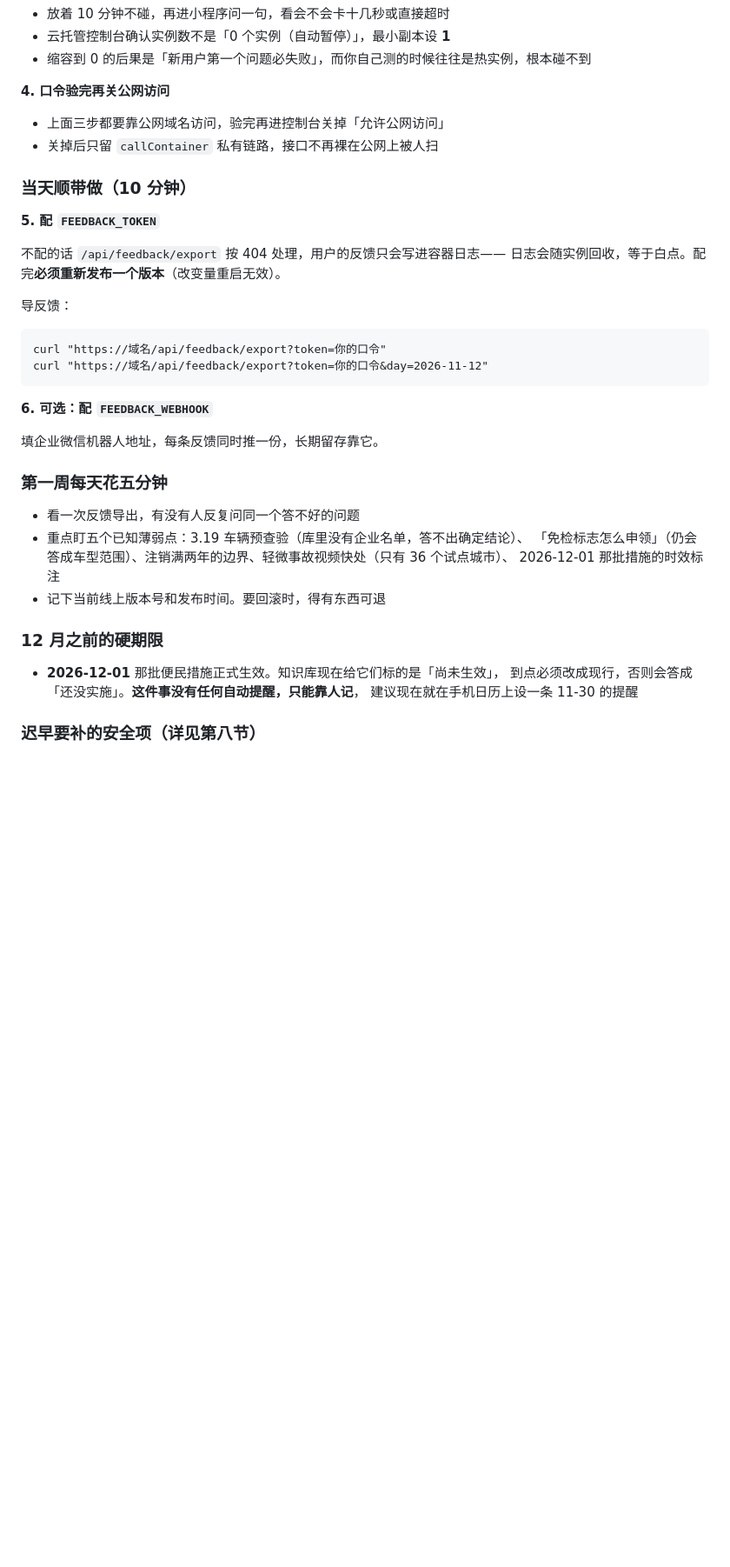
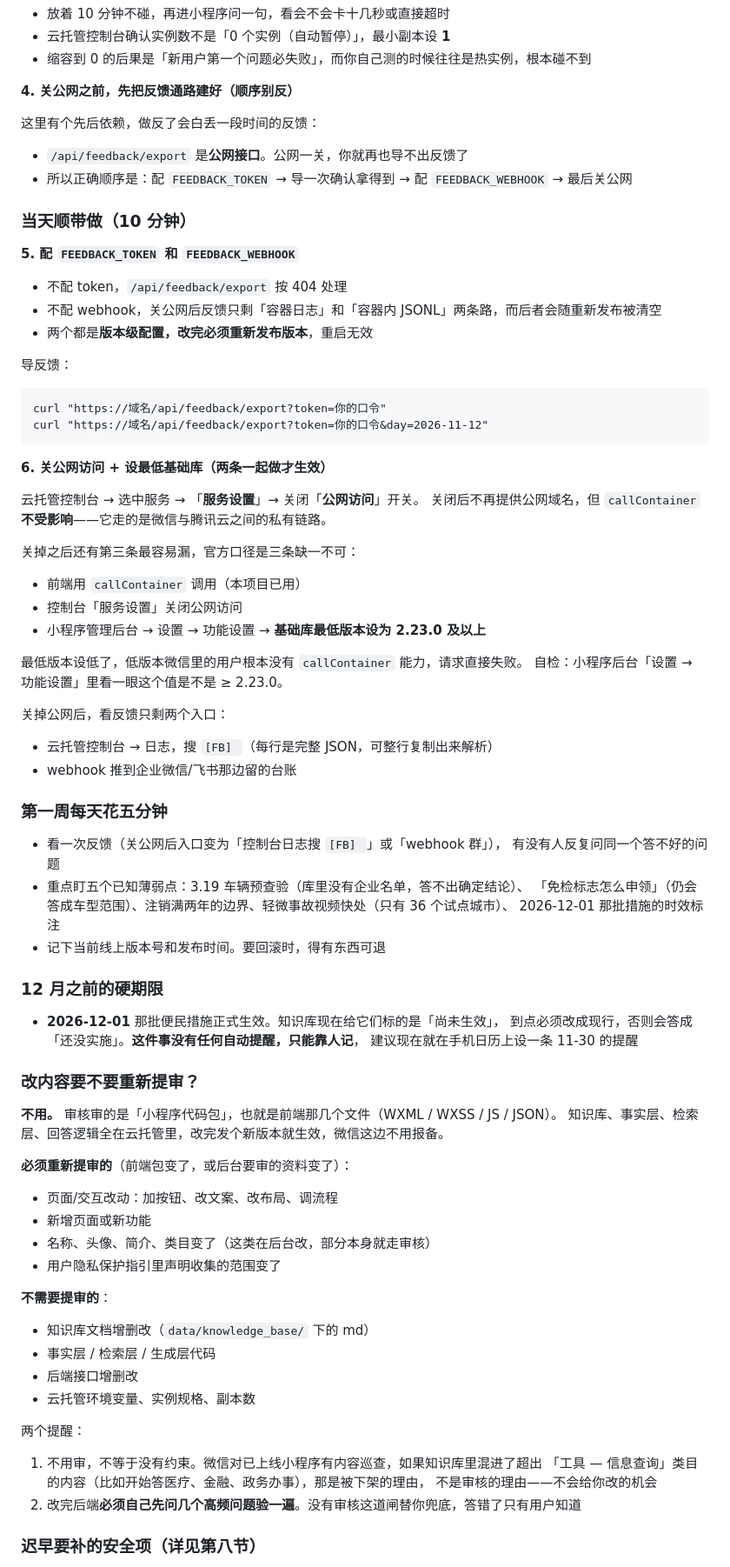
Before and after one commit to 292271595/chejia-guifu, a Markdown page: 上架行动清单.md, the part around the change. Shown at 87% size. GitHub-like rendering; blank space fills up the shorter version.

Commit message:
docs: 关公网与反馈导出互相打架——补正确顺序、最低基础库 2.23.0、改内容是否需提审
上架清单第九节原写「验完再关公网」，但 /api/feedback/export 是公网接口，
公网一关就再也导不出反馈。改成先建反馈通路再关，并给出关后的两个替代入口。

另外补一条一直没人提的：官方口径是三条缺一不可——callContainer +
关公网 + 后台最低基础库 >= 2.23.0。前两条项目早有，第三条没有。

新增「改内容要不要重新提审」：审核审前端代码包，知识库与后端改动不需要提审。

````diff
--- a/上架行动清单.md
+++ b/上架行动清单.md
@@ -181,17 +181,20 @@
 - 云托管控制台确认实例数不是「0 个实例（自动暂停）」，最小副本设 **1**
 - 缩容到 0 的后果是「新用户第一个问题必失败」，而你自己测的时候往往是热实例，根本碰不到
 
-**4. 口令验完再关公网访问**
+**4. 关公网之前，先把反馈通路建好（顺序别反）**
 
-- 上面三步都要靠公网域名访问，验完再进控制台关掉「允许公网访问」
-- 关掉后只留 `callContainer` 私有链路，接口不再裸在公网上被人扫
+这里有个先后依赖，做反了会白丢一段时间的反馈：
+
+- `/api/feedback/export` 是**公网接口**。公网一关，你就再也导不出反馈了
+- 所以正确顺序是：配 `FEEDBACK_TOKEN` → 导一次确认拿得到 → 配 `FEEDBACK_WEBHOOK` → 最后关公网
 
 ### 当天顺带做（10 分钟）
 
-**5. 配 `FEEDBACK_TOKEN`**
+**5. 配 `FEEDBACK_TOKEN` 和 `FEEDBACK_WEBHOOK`**
 
-不配的话 `/api/feedback/export` 按 404 处理，用户的反馈只会写进容器日志——
-日志会随实例回收，等于白点。配完**必须重新发布一个版本**（改变量重启无效）。
+- 不配 token，`/api/feedback/export` 按 404 处理
+- 不配 webhook，关公网后反馈只剩「容器日志」和「容器内 JSONL」两条路，而后者会随重新发布被清空
+- 两个都是**版本级配置，改完必须重新发布版本**，重启无效
 
 导反馈：
 
@@ -200,13 +203,29 @@ curl "https://域名/api/feedback/export?token=你的口令"
 curl "https://域名/api/feedback/export?token=你的口令&day=2026-11-12"
 ```
 
-**6. 可选：配 `FEEDBACK_WEBHOOK`**
+**6. 关公网访问 + 设最低基础库（两条一起做才生效）**
 
-填企业微信机器人地址，每条反馈同时推一份，长期留存靠它。
+云托管控制台 → 选中服务 → 「**服务设置**」→ 关闭「**公网访问**」开关。
+关闭后不再提供公网域名，但 `callContainer` **不受影响**——它走的是微信与腾讯云之间的私有链路。
+
+关掉之后还有第三条最容易漏，官方口径是三条缺一不可：
+
+- 前端用 `callContainer` 调用（本项目已用）
+- 控制台「服务设置」关闭公网访问
+- 小程序管理后台 → 设置 → 功能设置 → **基础库最低版本设为 2.23.0 及以上**
+
+最低版本设低了，低版本微信里的用户根本没有 `callContainer` 能力，请求直接失败。
+自检：小程序后台「设置 → 功能设置」里看一眼这个值是不是 ≥ 2.23.0。
+
+关掉公网后，看反馈只剩两个入口：
+
+- 云托管控制台 → 日志，搜 `[FB] `（每行是完整 JSON，可整行复制出来解析）
+- webhook 推到企业微信/飞书那边留的台账
 
 ### 第一周每天花五分钟
 
-- 看一次反馈导出，有没有人反复问同一个答不好的问题
+- 看一次反馈（关公网后入口变为「控制台日志搜 `[FB] `」或「webhook 群」），
+  有没有人反复问同一个答不好的问题
 - 重点盯五个已知薄弱点：3.19 车辆预查验（库里没有企业名单，答不出确定结论）、
   「免检标志怎么申领」（仍会答成车型范围）、注销满两年的边界、轻微事故视频快处（只有 36 个试点城市）、
   2026-12-01 那批措施的时效标注
@@ -218,6 +237,32 @@ curl "https://域名/api/feedback/export?token=你的口令&day=2026-11-12"
   到点必须改成现行，否则会答成「还没实施」。**这件事没有任何自动提醒，只能靠人记**，
   建议现在就在手机日历上设一条 11-30 的提醒
 
+### 改内容要不要重新提审？
+
+**不用。** 审核审的是「小程序代码包」，也就是前端那几个文件（WXML / WXSS / JS / JSON）。
+知识库、事实层、检索层、回答逻辑全在云托管里，改完发个新版本就生效，微信这边不用报备。
+
+**必须重新提审的**（前端包变了，或后台要审的资料变了）：
+
+- 页面/交互改动：加按钮、改文案、改布局、调流程
+- 新增页面或新功能
+- 名称、头像、简介、类目变了（这类在后台改，部分本身就走审核）
+- 用户隐私保护指引里声明收集的范围变了
+
+**不需要提审的**：
+
+- 知识库文档增删改（`data/knowledge_base/` 下的 md）
+- 事实层 / 检索层 / 生成层代码
+- 后端接口增删改
+- 云托管环境变量、实例规格、副本数
+
+两个提醒：
+
+1. 不用审，不等于没有约束。微信对已上线小程序有内容巡查，如果知识库里混进了超出
+   「工具 — 信息查询」类目的内容（比如开始答医疗、金融、政务办事），那是被下架的理由，
+   不是审核的理由——不会给你改的机会
+2. 改完后端**必须自己先问几个高频问题验一遍**。没有审核这道闸替你兜底，答错了只有用户知道
+
 ### 迟早要补的安全项（详见第八节）
 
 - 两个 API Key 曾在聊天记录里明文出现，重置后更新云托管环境变量并重新发布版本
````
Also changed, not shown: 修改记录.md (+43 -0 lines).
